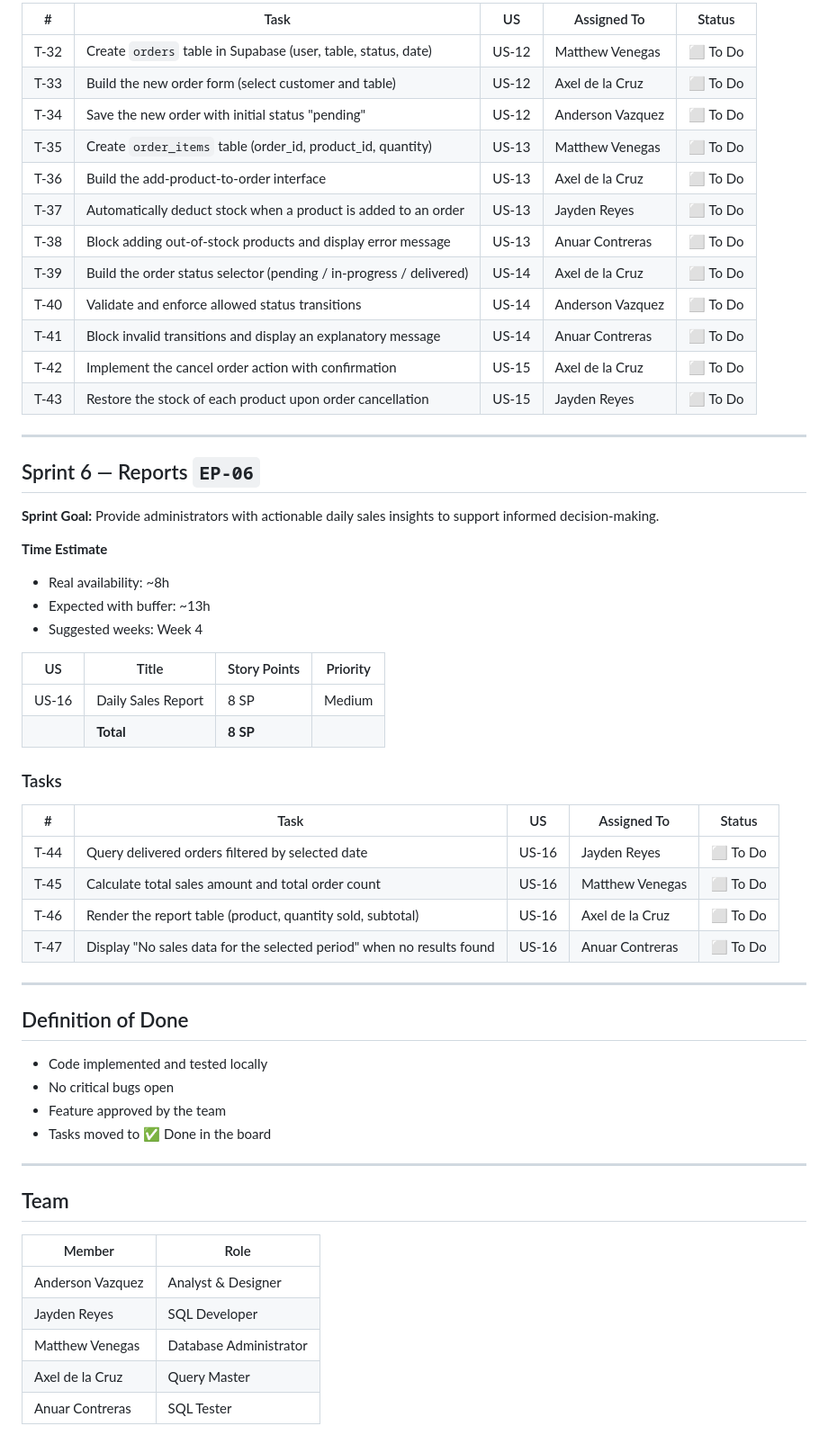
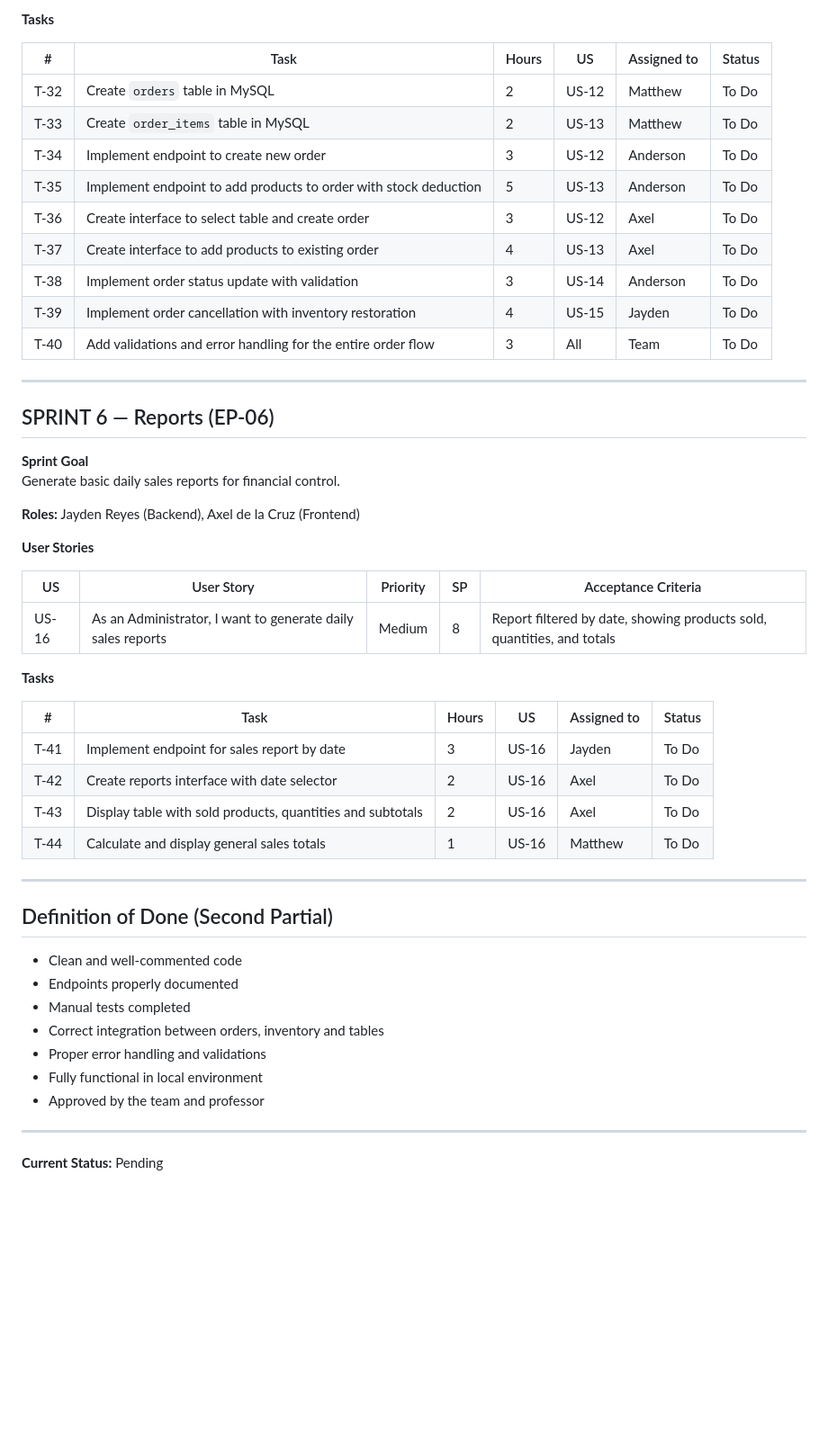
Before and after one commit to AndersonVazquezDelaluz/cbtis47-db-project-salchichasparrita-2026, a Markdown page: docs/sprintbacklogsecond.md, the part around one of its changes. Shown at 90% size. GitHub-like rendering; blank space fills up the shorter version.

```diff
--- a/docs/sprintbacklogsecond.md
+++ b/docs/sprintbacklogsecond.md
@@ -71,61 +67,54 @@
 
-| # | Task | US | Assigned To | Status |
-|---|---|---|---|---|
-| T-32 | Create `orders` table in Supabase (user, table, status, date) | US-12 | Matthew Venegas | ⬜ To Do |
-| T-33 | Build the new order form (select customer and table) | US-12 | Axel de la Cruz | ⬜ To Do |
-| T-34 | Save the new order with initial status "pending" | US-12 | Anderson Vazquez | ⬜ To Do |
-| T-35 | Create `order_items` table (order_id, product_id, quantity) | US-13 | Matthew Venegas | ⬜ To Do |
-| T-36 | Build the add-product-to-order interface | US-13 | Axel de la Cruz | ⬜ To Do |
-| T-37 | Automatically deduct stock when a product is added to an order | US-13 | Jayden Reyes | ⬜ To Do |
-| T-38 | Block adding out-of-stock products and display error message | US-13 | Anuar Contreras | ⬜ To Do |
-| T-39 | Build the order status selector (pending / in-progress / delivered) | US-14 | Axel de la Cruz | ⬜ To Do |
-| T-40 | Validate and enforce allowed status transitions | US-14 | Anderson Vazquez | ⬜ To Do |
-| T-41 | Block invalid transitions and display an explanatory message | US-14 | Anuar Contreras | ⬜ To Do |
-| T-42 | Implement the cancel order action with confirmation | US-15 | Axel de la Cruz | ⬜ To Do |
-| T-43 | Restore the stock of each product upon order cancellation | US-15 | Jayden Reyes | ⬜ To Do |
+**Tasks**
+
+| #   | Task | Hours | US    | Assigned to      | Status     |
+|-----|------|-------|-------|------------------|------------|
+| T-32 | Create `orders` table in MySQL | 2 | US-12 | Matthew | To Do |
+| T-33 | Create `order_items` table in MySQL | 2 | US-13 | Matthew | To Do |
+| T-34 | Implement endpoint to create new order | 3 | US-12 | Anderson | To Do |
+| T-35 | Implement endpoint to add products to order with stock deduction | 5 | US-13 | Anderson | To Do |
+| T-36 | Create interface to select table and create order | 3 | US-12 | Axel | To Do |
+| T-37 | Create interface to add products to existing order | 4 | US-13 | Axel | To Do |
+| T-38 | Implement order status update with validation | 3 | US-14 | Anderson | To Do |
+| T-39 | Implement order cancellation with inventory restoration | 4 | US-15 | Jayden | To Do |
+| T-40 | Add validations and error handling for the entire order flow | 3 | All | Team | To Do |
 
 ---
 
-## Sprint 6 — Reports `EP-06`
+## SPRINT 6 — Reports (EP-06)
 
-**Sprint Goal:** Provide administrators with actionable daily sales insights to support informed decision-making.
+**Sprint Goal**
+Generate basic daily sales reports for financial control.
 
-**Time Estimate**
-- Real availability: ~8h
-- Expected with buffer: ~13h
-- Suggested weeks: Week 4
+**Roles:** Jayden Reyes (Backend), Axel de la Cruz (Frontend)
 
-| US | Title | Story Points | Priority |
-|---|---|---|---|
-| US-16 | Daily Sales Report | 8 SP | Medium |
-| | **Total** | **8 SP** | |
+**User Stories**
 
-### Tasks
+| US    | User Story | Priority | SP | Acceptance Criteria |
+|-------|------------|----------|----|---------------------|
+| US-16 | As an Administrator, I want to generate daily sales reports | Medium | 8 | Report filtered by date, showing products sold, quantities, and totals |
 
-| # | Task | US | Assigned To | Status |
-|---|---|---|---|---|
-| T-44 | Query delivered orders filtered by selected date | US-16 | Jayden Reyes | ⬜ To Do |
-| T-45 | Calculate total sales amount and total order count | US-16 | Matthew Venegas | ⬜ To Do |
-| T-46 | Render the report table (product, quantity sold, subtotal) | US-16 | Axel de la Cruz | ⬜ To Do |
-| T-47 | Display "No sales data for the selected period" when no results found | US-16 | Anuar Contreras | ⬜ To Do |
+**Tasks**
+
+| #   | Task | Hours | US    | Assigned to      | Status     |
+|-----|------|-------|-------|------------------|------------|
+| T-41 | Implement endpoint for sales report by date | 3 | US-16 | Jayden | To Do |
+| T-42 | Create reports interface with date selector | 2 | US-16 | Axel | To Do |
+| T-43 | Display table with sold products, quantities and subtotals | 2 | US-16 | Axel | To Do |
+| T-44 | Calculate and display general sales totals | 1 | US-16 | Matthew | To Do |
 
 ---
 
-## Definition of Done
+## Definition of Done (Second Partial)
 
-- Code implemented and tested locally
-- No critical bugs open
-- Feature approved by the team
-- Tasks moved to ✅ Done in the board
+- Clean and well-commented code
+- Endpoints properly documented
+- Manual tests completed
+- Correct integration between orders, inventory and tables
+- Proper error handling and validations
+- Fully functional in local environment
+- Approved by the team and professor
 
 ---
 
-## Team
-
-| Member | Role |
-|---|---|
-| Anderson Vazquez | Analyst & Designer |
-| Jayden Reyes | SQL Developer |
-| Matthew Venegas | Database Administrator |
-| Axel de la Cruz | Query Master |
-| Anuar Contreras | SQL Tester |
+**Current Status:** Pending
```
Also changed, not shown: other parts of docs/sprintbacklogsecond.md (+40 -44 lines).
